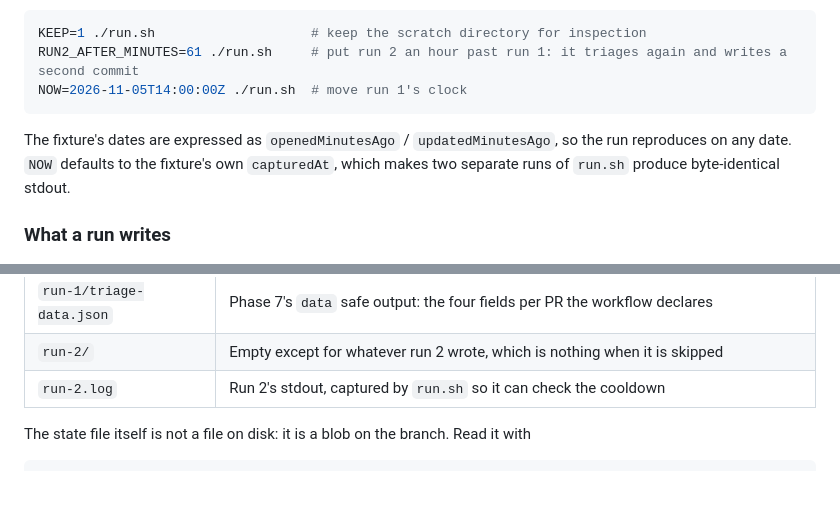
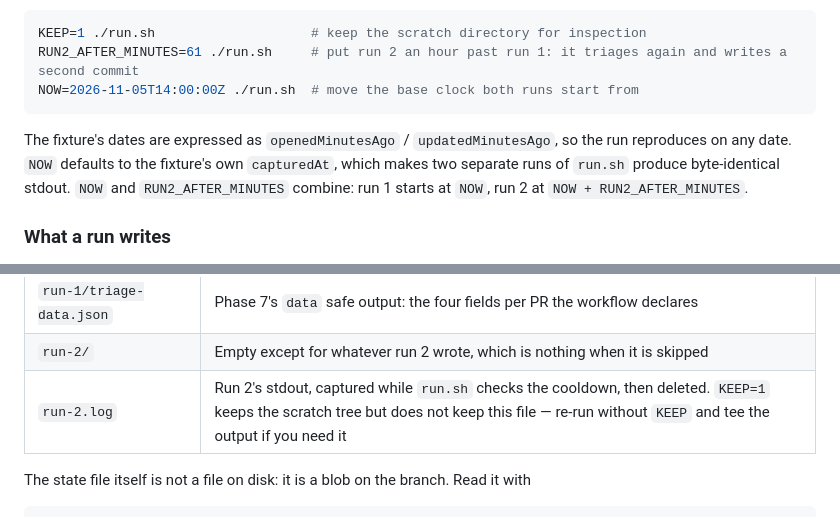
Before and after one commit to matthewcorven/github-copilot-sdk-durable, a Markdown page: real-world-scenarios/band-c-ci-repo-agent/README.md, 2 parts joined by grey strips. Drawn GitHub-style; blank space fills up the shorter version.

````diff
--- a/real-world-scenarios/band-c-ci-repo-agent/README.md
+++ b/real-world-scenarios/band-c-ci-repo-agent/README.md
@@ -76,12 +76,13 @@ Variants:
 ```bash
 KEEP=1 ./run.sh                    # keep the scratch directory for inspection
 RUN2_AFTER_MINUTES=61 ./run.sh     # put run 2 an hour past run 1: it triages again and writes a second commit
-NOW=2026-11-05T14:00:00Z ./run.sh  # move run 1's clock
+NOW=2026-11-05T14:00:00Z ./run.sh  # move the base clock both runs start from
 ```
 
 The fixture's dates are expressed as `openedMinutesAgo` / `updatedMinutesAgo`, so the run reproduces
 on any date. `NOW` defaults to the fixture's own `capturedAt`, which makes two separate runs of
-`run.sh` produce byte-identical stdout.
+`run.sh` produce byte-identical stdout. `NOW` and `RUN2_AFTER_MINUTES` combine: run 1 starts at
+`NOW`, run 2 at `NOW + RUN2_AFTER_MINUTES`.
 
 ### What a run writes
 
@@ -98,7 +99,7 @@ did not write.
 | `run-1/triage-report.md` | Phase 7's report issue, `###`/`####` headings, long lists in `<details>` |
 | `run-1/triage-data.json` | Phase 7's `data` safe output: the four fields per PR the workflow declares |
 | `run-2/` | Empty except for whatever run 2 wrote, which is nothing when it is skipped |
-| `run-2.log` | Run 2's stdout, captured by `run.sh` so it can check the cooldown |
+| `run-2.log` | Run 2's stdout, captured while `run.sh` checks the cooldown, then deleted. `KEEP=1` keeps the scratch tree but does not keep this file — re-run without `KEEP` and tee the output if you need it |
 
 The state file itself is not a file on disk: it is a blob on the branch. Read it with
 
````
Also changed, not shown: real-world-scenarios/band-c-ci-repo-agent/FIDELITY.md (+4 -1 lines), 1 other file.
